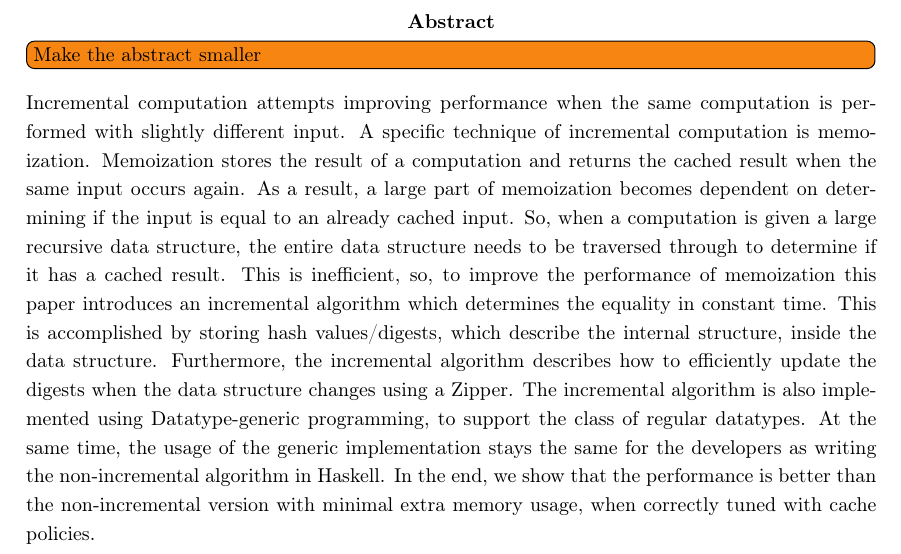
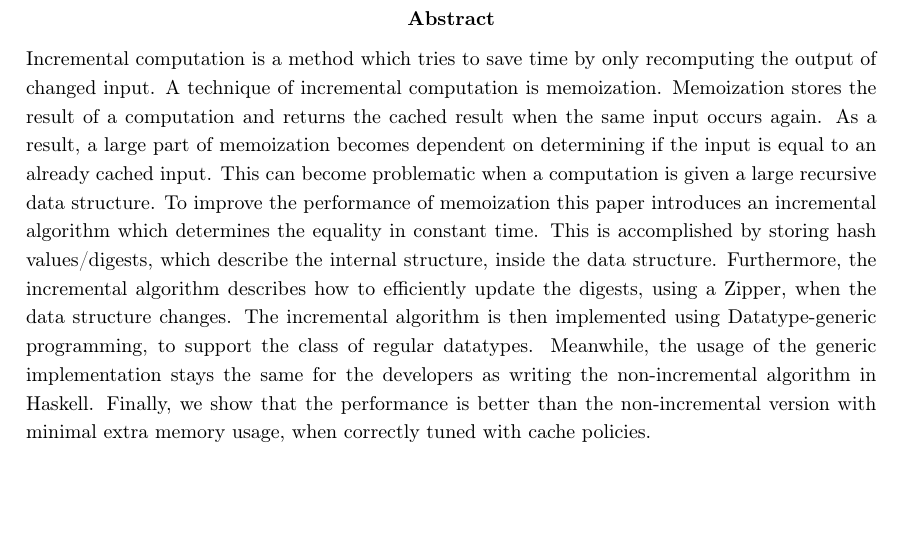
Before and after one commit to jortvangorkum/thesis-paper, a LaTeX thesis (main.tex, which reads sections/abstract.tex): part of page 2 of 52, cut so that both start at the same text, the shorter picture padded with empty space. Compiled offline with pdfLaTeX.

Commit message:
Updated abstract

```diff
--- a/sections/abstract.tex
+++ b/sections/abstract.tex
@@ -1,6 +1,5 @@
 \begin{abstract}
-\todo[inline]{Make the abstract smaller}
-Incremental computation attempts improving performance when the same computation is performed with slightly different input. A specific technique of incremental computation is memoization. Memoization stores the result of a computation and returns the cached result when the same input occurs again. As a result, a large part of memoization becomes dependent on determining if the input is equal to an already cached input. So, when a computation is given a large recursive data structure, the entire data structure needs to be traversed through to determine if it has a cached result. This is inefficient, so, to improve the performance of memoization this paper introduces an incremental algorithm which determines the equality in constant time. This is accomplished by storing hash values/digests, which describe the internal structure, inside the data structure. Furthermore, the incremental algorithm describes how to efficiently update the digests when the data structure changes using a Zipper. The incremental algorithm is also implemented using Datatype-generic programming, to support the class of regular datatypes. At the same time, the usage of the generic implementation stays the same for  the developers as writing the non-incremental algorithm in Haskell. In the end, we show that the performance is better than the non-incremental version with minimal extra memory usage, when correctly tuned with cache policies.
+Incremental computation is a method which tries to save time by only recomputing the output of changed input. A technique of incremental computation is memoization. Memoization stores the result of a computation and returns the cached result when the same input occurs again. As a result, a large part of memoization becomes dependent on determining if the input is equal to an already cached input. This can become problematic when a computation is given a large recursive data structure. To improve the performance of memoization this paper introduces an incremental algorithm which determines the equality in constant time. This is accomplished by storing hash values/digests, which describe the internal structure, inside the data structure. Furthermore, the incremental algorithm describes how to efficiently update the digests, using a Zipper, when the data structure changes. The incremental algorithm is then implemented using Datatype-generic programming, to support the class of regular datatypes. Meanwhile, the usage of the generic implementation stays the same for  the developers as writing the non-incremental algorithm in Haskell. Finally, we show that the performance is better than the non-incremental version with minimal extra memory usage, when correctly tuned with cache policies.
 \end{abstract}
 
 % Word limit: 150 - 200 words
```
Also changed, not shown: main.pdf.
